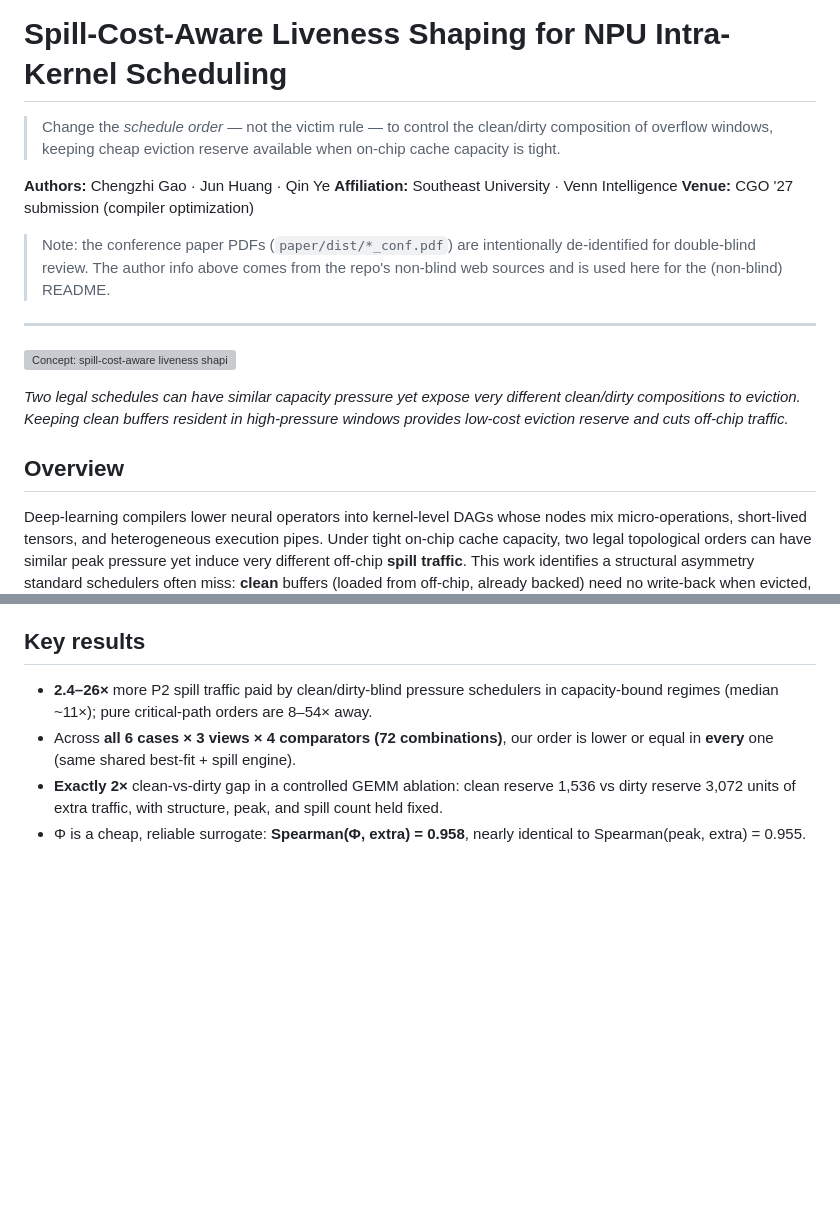
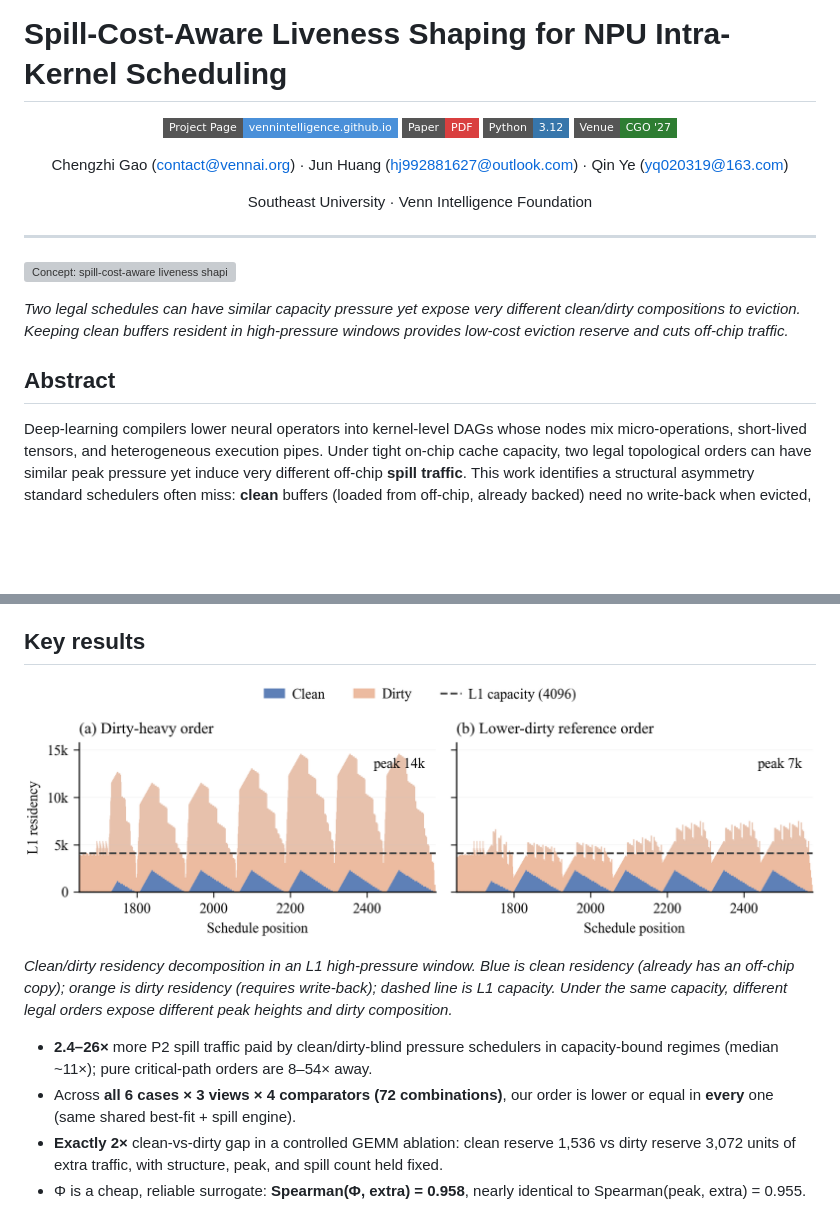
Before and after one commit to VennIntelligence/2025A-kernel-sched, a Markdown page: README.md, 2 parts joined by grey strips. Rendered like a GitHub page; badges without logos; blank space fills up the shorter version; grey boxes are pictures that could not be loaded.

Commit message:
readme: badges, centered authors with emails, Abstract heading, website link, residency figure
- Replace blockquote tagline and double-blind note with 4 shields.io badges
- Center author block with mailto links; institution on second line
- Rename Overview → Abstract; add project website link below abstract
- Add e5_peak_residency (clean/dirty decomposition) as full-width figure in Key Results

Co-Authored-By: Claude Sonnet 4.6 <noreply@anthropic.com>

```diff
--- a/README.md
+++ b/README.md
@@ -1,16 +1,17 @@
 # Spill-Cost-Aware Liveness Shaping for NPU Intra-Kernel Scheduling
 
-> Change the *schedule order* — not the victim rule — to control the clean/dirty
-> composition of overflow windows, keeping cheap eviction reserve available when
-> on-chip cache capacity is tight.
+<div align="center">
 
-**Authors:** Chengzhi Gao · Jun Huang · Qin Ye
-**Affiliation:** Southeast University · Venn Intelligence
-**Venue:** CGO '27 submission (compiler optimization)
+[![Website](https://img.shields.io/badge/Project%20Page-vennintelligence.github.io-4A90D9?style=flat-square)](https://vennintelligence.github.io/2025A-kernel-sched/)
+[![Paper](https://img.shields.io/badge/Paper-PDF-D93F3F?style=flat-square)](paper/dist/en_conf.pdf)
+[![Python](https://img.shields.io/badge/Python-3.12-3776AB?style=flat-square&logo=python&logoColor=white)](https://www.python.org/)
+[![Venue](https://img.shields.io/badge/Venue-CGO%20'27-2E7D32?style=flat-square)]()
 
-> Note: the conference paper PDFs (`paper/dist/*_conf.pdf`) are intentionally
-> de-identified for double-blind review. The author info above comes from the
-> repo's non-blind web sources and is used here for the (non-blind) README.
+Chengzhi Gao ([contact@vennai.org](mailto:contact@vennai.org)) · Jun Huang ([hj992881627@outlook.com](mailto:hj992881627@outlook.com)) · Qin Ye ([yq020319@163.com](mailto:yq020319@163.com))
+
+Southeast University · Venn Intelligence Foundation
+
+</div>
 
 ---
 
@@ -20,7 +21,7 @@
 different clean/dirty compositions to eviction. Keeping clean buffers resident in
 high-pressure windows provides low-cost eviction reserve and cuts off-chip traffic.*
 
-## Overview
+## Abstract
 
 Deep-learning compilers lower neural operators into kernel-level DAGs whose nodes
 mix micro-operations, short-lived tensors, and heterogeneous execution pipes.
@@ -58,6 +61,13 @@ approximation, Belady-margin stability) delimit exactly the regime where the
 method pays off.
 
 ## Key results
+
+![Clean/dirty residency decomposition in an L1 high-pressure window](paper/assets/figures/e5_peak_residency.png)
+
+*Clean/dirty residency decomposition in an L1 high-pressure window. Blue is clean
+residency (already has an off-chip copy); orange is dirty residency (requires
+write-back); dashed line is L1 capacity. Under the same capacity, different legal
+orders expose different peak heights and dirty composition.*
 
 - **2.4–26×** more P2 spill traffic paid by clean/dirty-blind pressure schedulers
   in capacity-bound regimes (median ~11×); pure critical-path orders are 8–54×
```
Also changed, not shown: other parts of README.md (+2 -0 lines).
